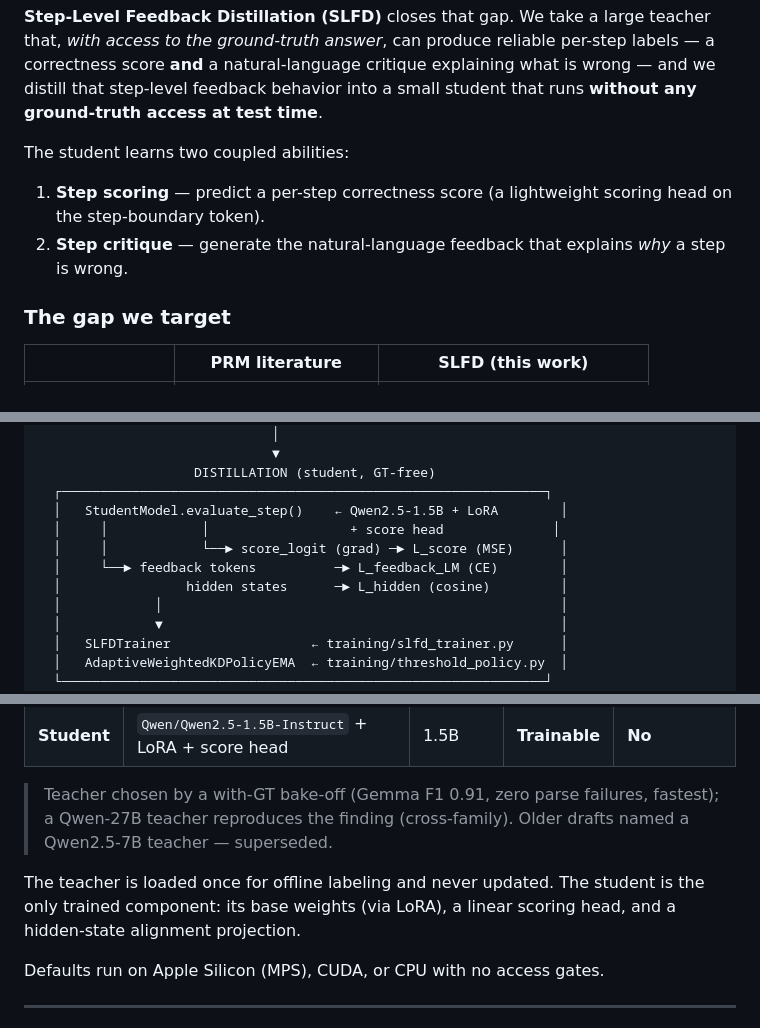
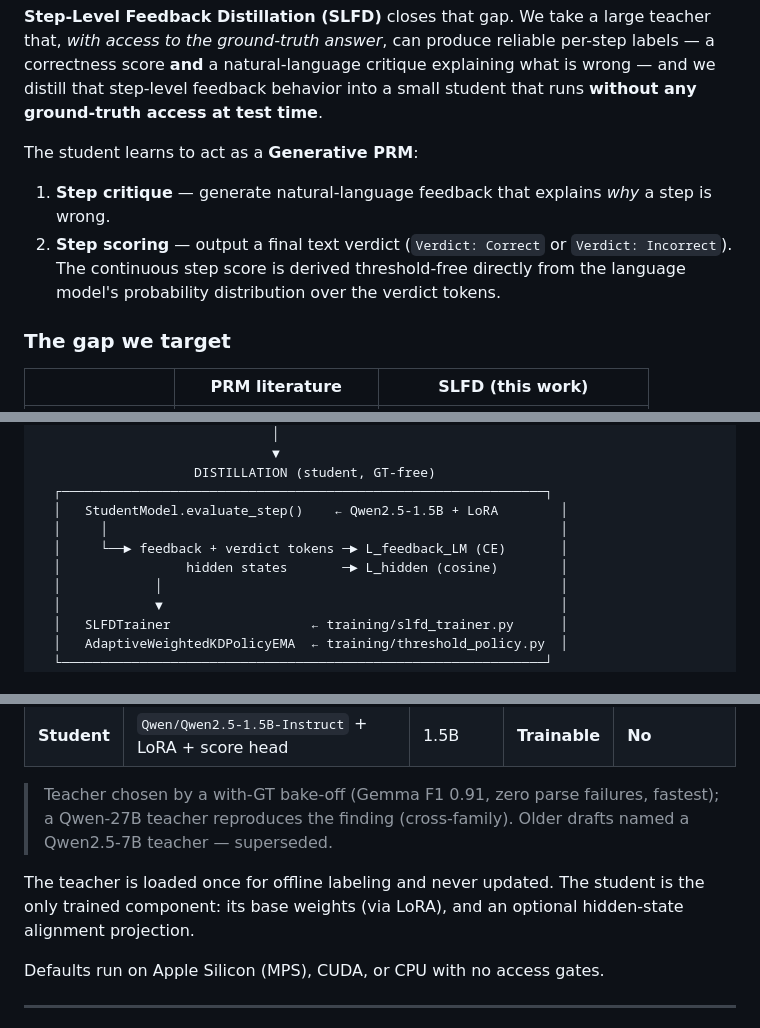
Before and after one commit to edward-lcl/feedback-distillation, a Markdown page: README.md, 3 parts joined by grey strips. Drawn GitHub-style.

Commit message:
docs: Update README for Generative PRM architecture

```diff
--- a/README.md
+++ b/README.md
@@ -21,12 +21,11 @@ explaining what is wrong — and we distill that step-level feedback behavior
 into a small student that runs **without any ground-truth access at test
 time**.
 
-The student learns two coupled abilities:
+The student learns to act as a **Generative PRM**:
 
-1. **Step scoring** — predict a per-step correctness score (a lightweight
-   scoring head on the step-boundary token).
-2. **Step critique** — generate the natural-language feedback that explains
+1. **Step critique** — generate natural-language feedback that explains
    *why* a step is wrong.
+2. **Step scoring** — output a final text verdict (`Verdict: Correct` or `Verdict: Incorrect`). The continuous step score is derived threshold-free directly from the language model's probability distribution over the verdict tokens.
 
 ### The gap we target
 
@@ -144,10 +143,9 @@ cell — see [`HANDOFF_HENRY.md`](HANDOFF_HENRY.md). Compiled snapshot: [`paper/
                     DISTILLATION (student, GT-free)
   ┌──────────────────────────────────────────────────────────────┐
   │   StudentModel.evaluate_step()    ← Qwen2.5-1.5B + LoRA        │
-  │     │            │                  + score head              │
-  │     │            └──► score_logit (grad) ─► L_score (MSE)      │
-  │     └──► feedback tokens          ─► L_feedback_LM (CE)        │
-  │                hidden states      ─► L_hidden (cosine)         │
+  │     │                                                          │
+  │     └──► feedback + verdict tokens ─► L_feedback_LM (CE)       │
+  │                hidden states       ─► L_hidden (cosine)        │
   │            │                                                   │
   │            ▼                                                   │
   │   SLFDTrainer                  ← training/slfd_trainer.py      │
@@ -181,8 +179,8 @@ preceding steps alone.
 > Qwen2.5-7B teacher — superseded.
 
 The teacher is loaded once for offline labeling and never updated. The student
-is the only trained component: its base weights (via LoRA), a linear scoring
-head, and a hidden-state alignment projection.
+is the only trained component: its base weights (via LoRA), and an optional
+hidden-state alignment projection.
 
 Defaults run on Apple Silicon (MPS), CUDA, or CPU with no access gates.
 
```
Also changed, not shown: other parts of README.md (+2 -2 lines).
